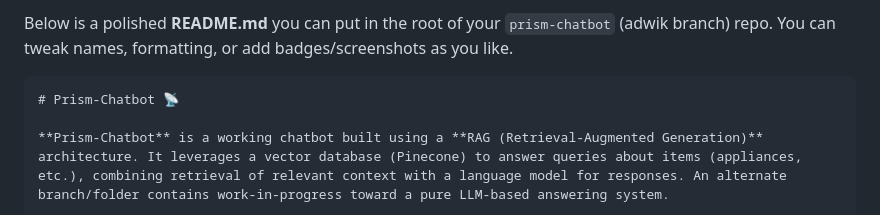
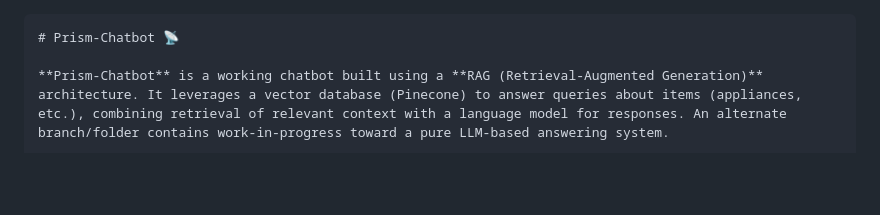
Before and after one commit to riyagupta1107/prism-chatbot, a Markdown page: README.md, the part around the change. GitHub-like rendering; blank space fills up the shorter version.

````diff
--- a/README.md
+++ b/README.md
@@ -1,4 +1,3 @@
-Below is a polished **README.md** you can put in the root of your `prism-chatbot` (adwik branch) repo. You can tweak names, formatting, or add badges/screenshots as you like.
 
 ```markdown
 # Prism-Chatbot 📡
````
